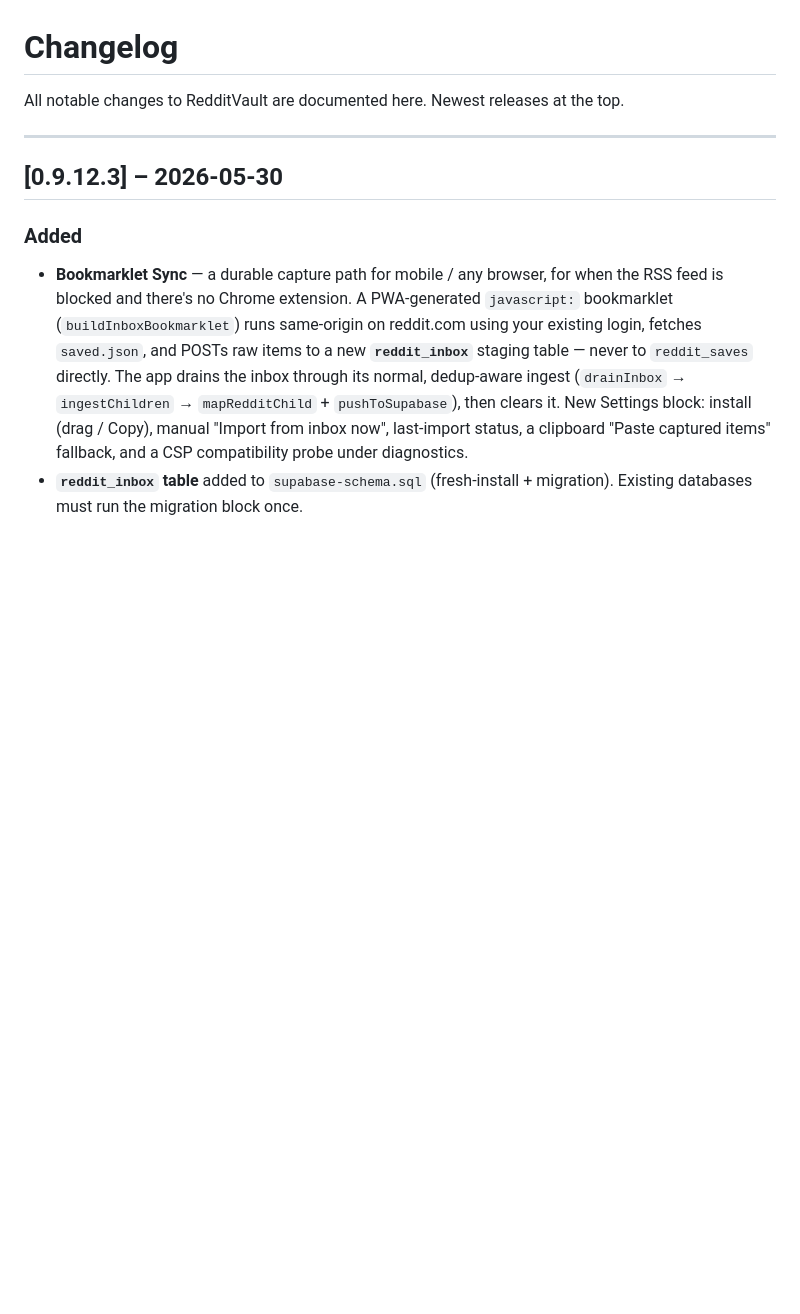
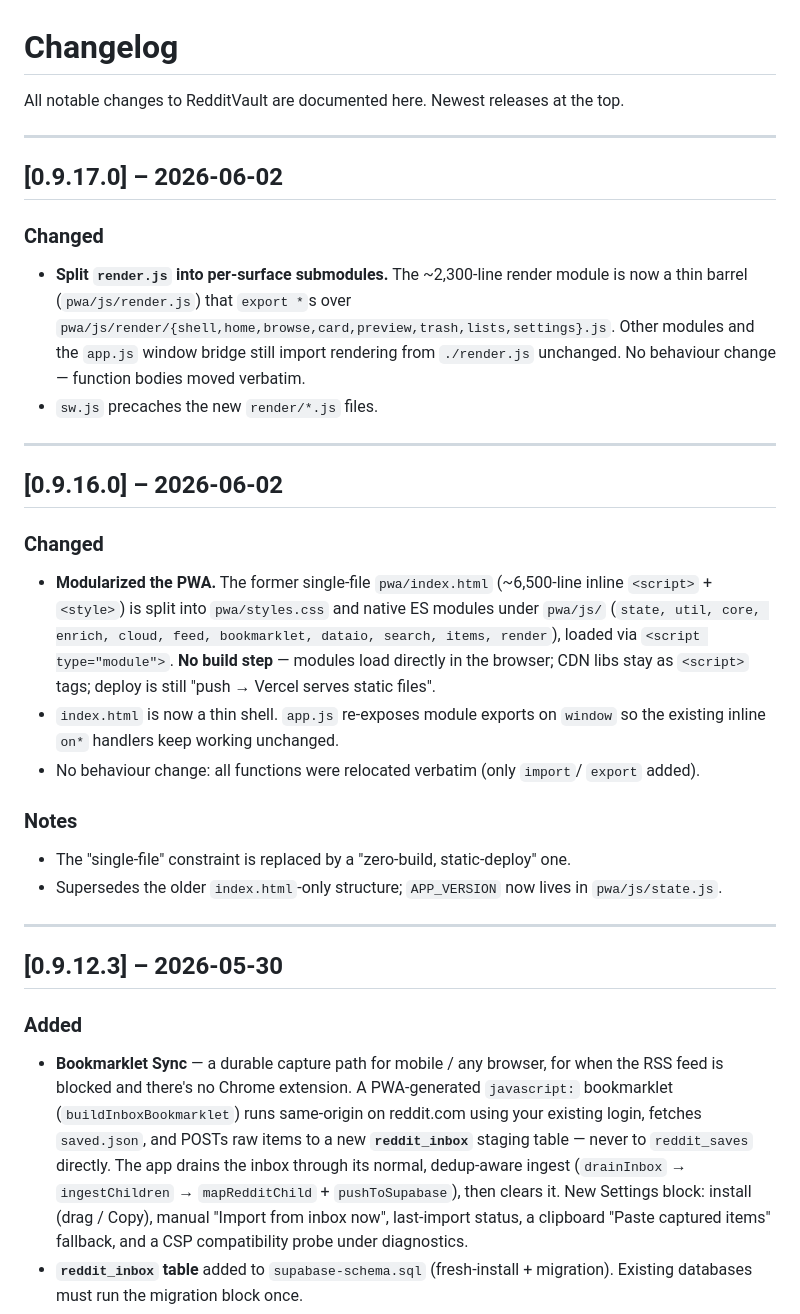
Before and after one commit to narcolepticdoc/reddivault, a Markdown page: CHANGELOG.md, the part around the change. Drawn GitHub-style; blank space fills up the shorter version.

Commit message:
Docs: reconcile with modular architecture
- CLAUDE.md: APP_VERSION now lives in pwa/js/state.js (not index.html);
  inline-handler count ~170; Current version -> 0.9.17.0.
- CHANGELOG.md: add 0.9.16.0 (PWA modularization) and 0.9.17.0 (render.js
  split into render/ submodules) entries.

https://claude.ai/code/session_01VBTHAc7qdKMbwxJbpmnrpe

```diff
--- a/CHANGELOG.md
+++ b/CHANGELOG.md
@@ -2,6 +2,36 @@
 
 All notable changes to RedditVault are documented here.
 Newest releases at the top.
+
+---
+
+## [0.9.17.0] – 2026-06-02
+### Changed
+- **Split `render.js` into per-surface submodules.** The ~2,300-line render
+  module is now a thin barrel (`pwa/js/render.js`) that `export *`s over
+  `pwa/js/render/{shell,home,browse,card,preview,trash,lists,settings}.js`.
+  Other modules and the `app.js` window bridge still import rendering from
+  `./render.js` unchanged. No behaviour change — function bodies moved verbatim.
+- `sw.js` precaches the new `render/*.js` files.
+
+---
+
+## [0.9.16.0] – 2026-06-02
+### Changed
+- **Modularized the PWA.** The former single-file `pwa/index.html` (~6,500-line
+  inline `<script>` + `<style>`) is split into `pwa/styles.css` and native ES
+  modules under `pwa/js/` (`state, util, core, enrich, cloud, feed, bookmarklet,
+  dataio, search, items, render`), loaded via `<script type="module">`.
+  **No build step** — modules load directly in the browser; CDN libs stay as
+  `<script>` tags; deploy is still "push → Vercel serves static files".
+- `index.html` is now a thin shell. `app.js` re-exposes module exports on
+  `window` so the existing inline `on*` handlers keep working unchanged.
+- No behaviour change: all functions were relocated verbatim (only `import`/
+  `export` added).
+### Notes
+- The "single-file" constraint is replaced by a "zero-build, static-deploy" one.
+- Supersedes the older `index.html`-only structure; `APP_VERSION` now lives in
+  `pwa/js/state.js`.
 
 ---
 
```
Also changed, not shown: CLAUDE.md (+3 -3 lines).
